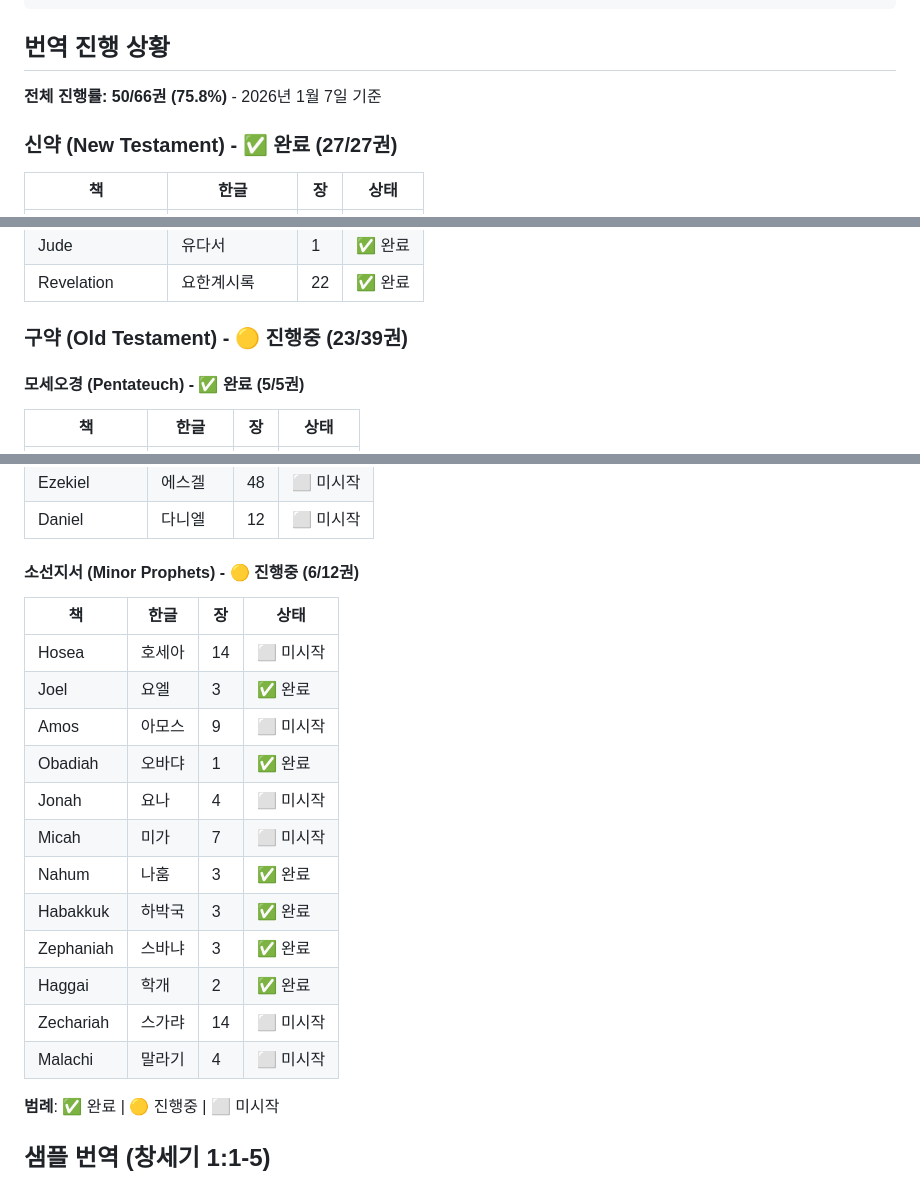
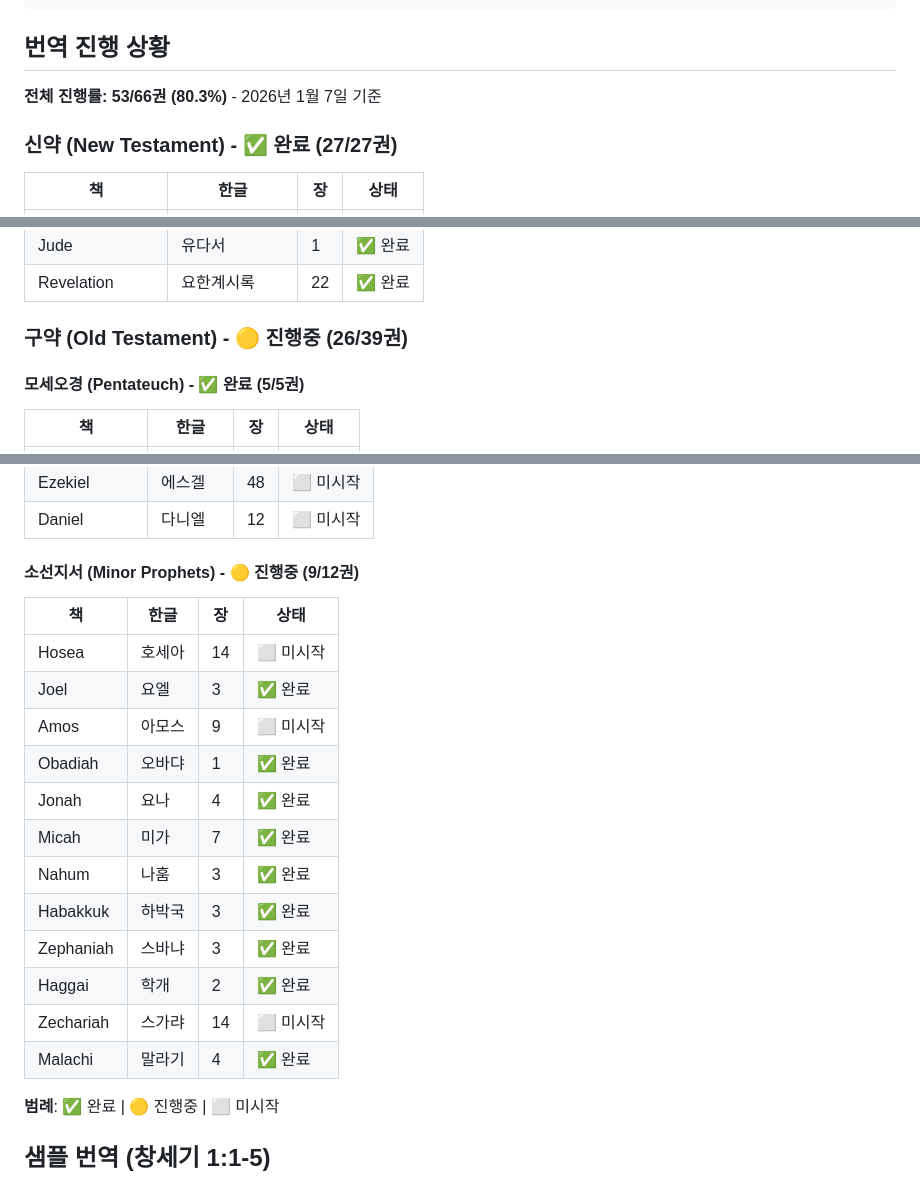
Before and after one commit to ez2k/bible-korean-free, a Markdown page: README.md, 3 parts joined by grey strips. Rendered like a GitHub page.

Commit message:
README 진행상황 업데이트 (53/66권, 80.3%) - 요나, 말라기, 미가 완료

```diff
--- a/README.md
+++ b/README.md
@@ -41,7 +41,7 @@ bible-korean-free/
 
 ## 번역 진행 상황
 
-**전체 진행률: 50/66권 (75.8%)** - 2026년 1월 7일 기준
+**전체 진행률: 53/66권 (80.3%)** - 2026년 1월 7일 기준
 
 ### 신약 (New Testament) - ✅ 완료 (27/27권)
 
@@ -75,7 +75,7 @@ bible-korean-free/
 | Jude | 유다서 | 1 | ✅ 완료 |
 | Revelation | 요한계시록 | 22 | ✅ 완료 |
 
-### 구약 (Old Testament) - 🟡 진행중 (23/39권)
+### 구약 (Old Testament) - 🟡 진행중 (26/39권)
 
 #### 모세오경 (Pentateuch) - ✅ 완료 (5/5권)
 | 책 | 한글 | 장 | 상태 |
@@ -120,21 +120,21 @@ bible-korean-free/
 | Ezekiel | 에스겔 | 48 | ⬜ 미시작 |
 | Daniel | 다니엘 | 12 | ⬜ 미시작 |
 
-#### 소선지서 (Minor Prophets) - 🟡 진행중 (6/12권)
+#### 소선지서 (Minor Prophets) - 🟡 진행중 (9/12권)
 | 책 | 한글 | 장 | 상태 |
 |---|---|---|---|
 | Hosea | 호세아 | 14 | ⬜ 미시작 |
 | Joel | 요엘 | 3 | ✅ 완료 |
 | Amos | 아모스 | 9 | ⬜ 미시작 |
 | Obadiah | 오바댜 | 1 | ✅ 완료 |
-| Jonah | 요나 | 4 | ⬜ 미시작 |
-| Micah | 미가 | 7 | ⬜ 미시작 |
+| Jonah | 요나 | 4 | ✅ 완료 |
+| Micah | 미가 | 7 | ✅ 완료 |
 | Nahum | 나훔 | 3 | ✅ 완료 |
 | Habakkuk | 하박국 | 3 | ✅ 완료 |
 | Zephaniah | 스바냐 | 3 | ✅ 완료 |
 | Haggai | 학개 | 2 | ✅ 완료 |
 | Zechariah | 스가랴 | 14 | ⬜ 미시작 |
-| Malachi | 말라기 | 4 | ⬜ 미시작 |
+| Malachi | 말라기 | 4 | ✅ 완료 |
 
 **범례**: ✅ 완료 | 🟡 진행중 | ⬜ 미시작
 
```
